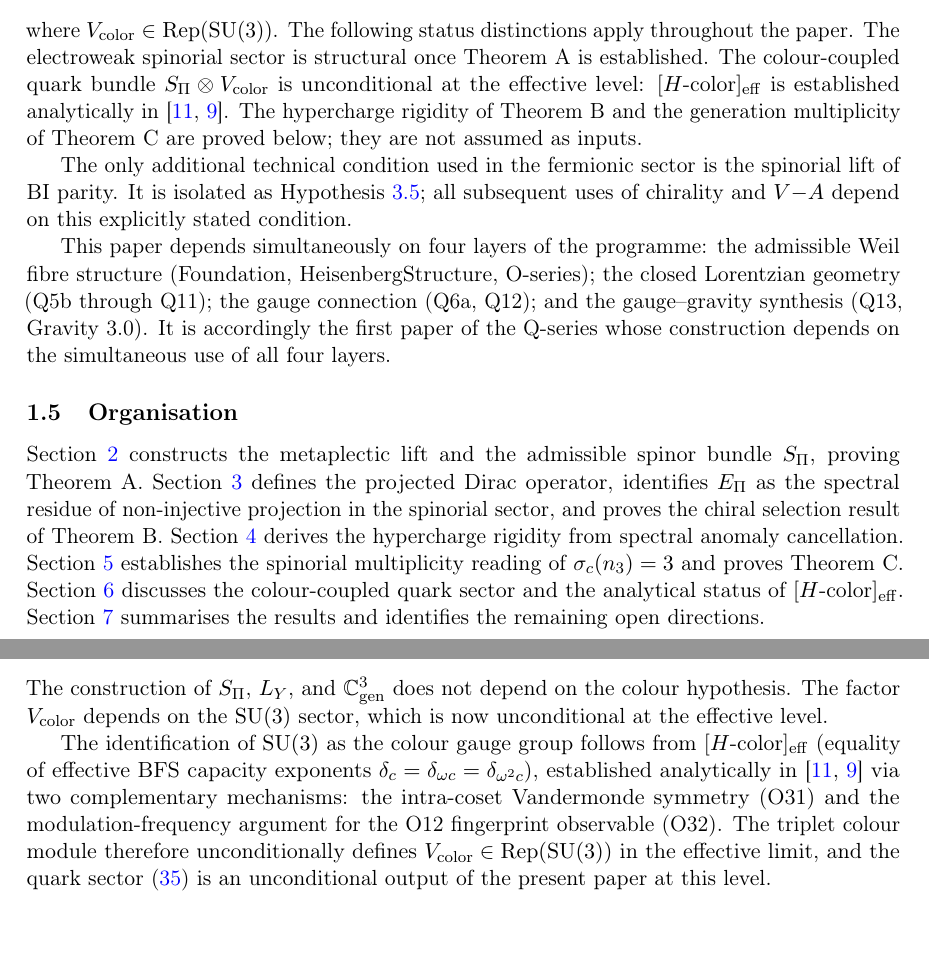
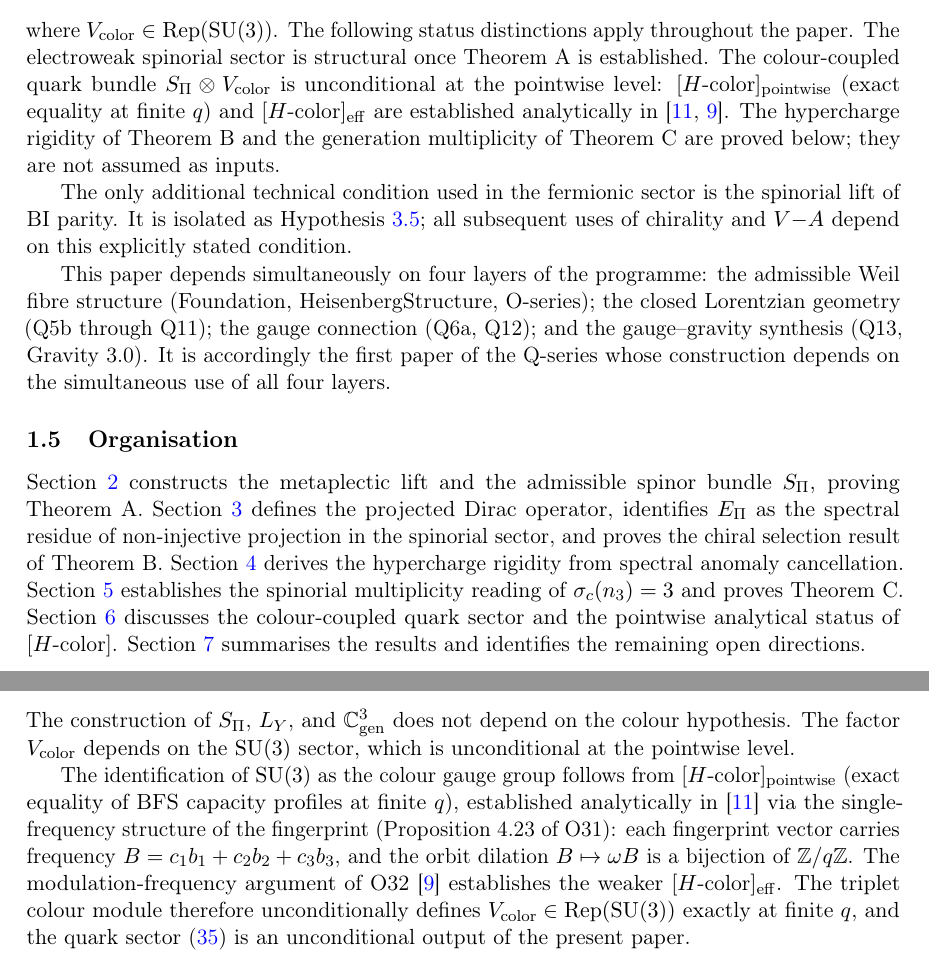
Before and after one commit to Cosmochrony/q14, a LaTeX paper (tex/q14.tex): two parts of pages 4 and 12 of 17, joined at a grey line, cut so that both start at the same text, the shorter picture padded with empty space. Compiled offline with pdfLaTeX.

Commit message:
Update Q14: make color sector unconditional at the pointwise level; revise associated references and DOIs

```diff
--- a/tex/q14.tex
+++ b/tex/q14.tex
@@ -237,8 +237,9 @@ from Projective Dirac Admissibility}
     The following status distinctions apply throughout the paper.
     The electroweak spinorial sector is structural once Theorem~A is established.
     The colour-coupled quark bundle $S_\Pi \otimes V_{\mathrm{color}}$ is unconditional
-    at the effective level: $[H\text{-color}]_{\mathrm{eff}}$ is established
-    analytically in~\cite{Beau2026a35,Beau2026a36}.
+    at the pointwise level: $[H\text{-color}]_{\mathrm{pointwise}}$ (exact equality at
+    finite~$q$) and $[H\text{-color}]_{\mathrm{eff}}$ are established analytically
+    in~\cite{Beau2026a35,Beau2026a36}.
     The hypercharge rigidity of Theorem~B and the generation multiplicity of
     Theorem~C are proved below; they are not assumed as inputs.
 
@@ -267,7 +268,7 @@ from Projective Dirac Admissibility}
     Section~\ref{sec:generations} establishes the spinorial multiplicity reading of
     $\sigma_c(n_3) = 3$ and proves Theorem~C.
     Section~\ref{sec:colour} discusses the colour-coupled quark sector and the
-    analytical status of $[H\text{-color}]_{\mathrm{eff}}$.
+    pointwise analytical status of $[H\text{-color}]$.
     Section~\ref{sec:conclusion} summarises the results and identifies the remaining
     open directions.
 
@@ -998,19 +999,22 @@ from Projective Dirac Admissibility}
 
     The construction of $S_\Pi$, $L_Y$, and $\mathbb{C}^3_{\mathrm{gen}}$ does not
     depend on the colour hypothesis.
-    The factor $V_{\mathrm{color}}$ depends on the $\SU(3)$ sector, which is now
-    unconditional at the effective level.
+    The factor $V_{\mathrm{color}}$ depends on the $\SU(3)$ sector, which is
+    unconditional at the pointwise level.
 
     The identification of $\SU(3)$ as the colour gauge group follows from
-    $[H\text{-color}]_{\mathrm{eff}}$ (equality of effective BFS capacity
-    exponents $\delta_c = \delta_{\omega c} = \delta_{\omega^2 c}$), established
-    analytically in~\cite{Beau2026a35,Beau2026a36} via two complementary
-    mechanisms: the intra-coset Vandermonde symmetry (O31) and the
-    modulation-frequency argument for the O12 fingerprint observable (O32).
+    $[H\text{-color}]_{\mathrm{pointwise}}$ (exact equality of BFS capacity
+    profiles at finite~$q$), established analytically in~\cite{Beau2026a35}
+    via the single-frequency structure of the fingerprint (Proposition~4.23
+    of O31): each fingerprint vector carries frequency
+    $B = c_1 b_1 + c_2 b_2 + c_3 b_3$, and the orbit dilation
+    $B \mapsto \omega B$ is a bijection of $\mathbb{Z}/q\mathbb{Z}$.
+    The modulation-frequency argument of O32~\cite{Beau2026a36} establishes
+    the weaker $[H\text{-color}]_{\mathrm{eff}}$.
     The triplet colour module therefore unconditionally defines
-    $V_{\mathrm{color}} \in \operatorname{Rep}(\SU(3))$ in the effective limit,
+    $V_{\mathrm{color}} \in \operatorname{Rep}(\SU(3))$ exactly at finite~$q$,
     and the quark sector~\eqref{eq:quark-bundle} is an unconditional output
-    of the present paper at this level.
+    of the present paper.
 
     \begin{proposition}[Colour sector extension]
       \label{prop:conditional-colour-extension}
```
Also changed, not shown: tex/cosmochrony-bibliography.bib (+2 -2 lines), tex/external-refs.bib (+2 -2 lines), out/q14.pdf, tex/q14.tex (14 more changed lines).
